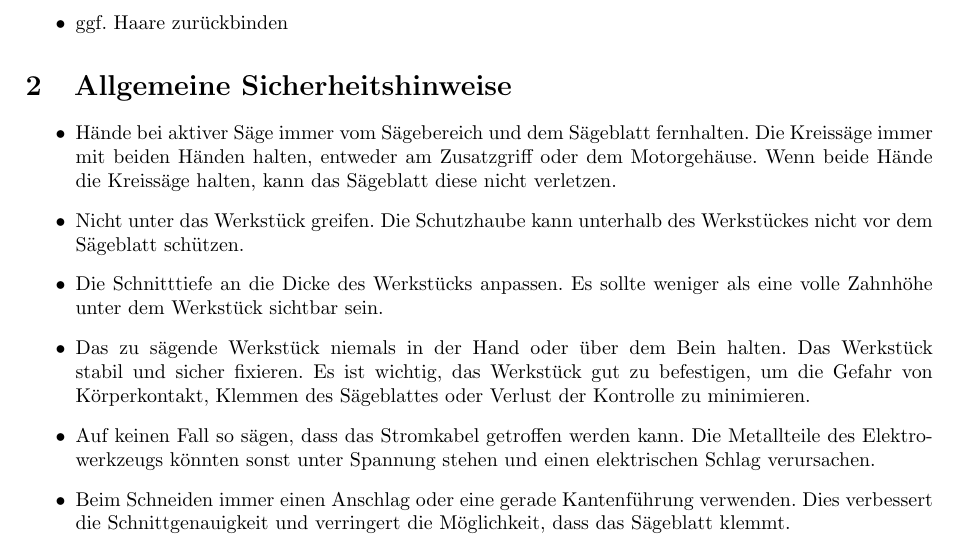
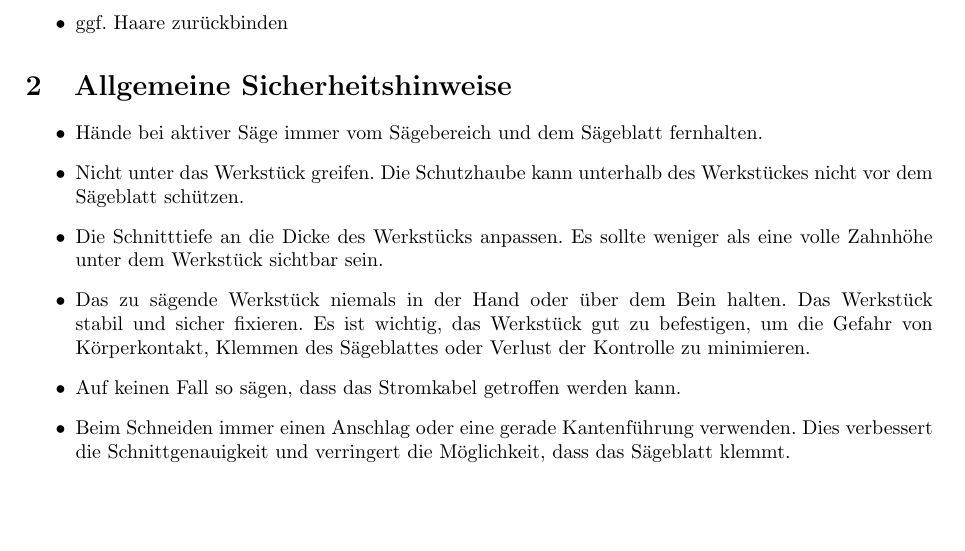
Before and after one commit to shackspace/werkstatt_instructions, a LaTeX document (cms_kreissaege.tex): part of page 1 of 2, cut so that both start at the same text, the shorter picture padded with empty space. Compiled offline with pdfLaTeX.

Commit message:
remove copy&paste errors

```diff
--- a/cms_kreissaege.tex
+++ b/cms_kreissaege.tex
@@ -27,7 +27,7 @@
 \end{itemize}
 \section{Allgemeine Sicherheitshinweise}
 \begin{itemize}
-\item Hände bei aktiver Säge immer vom Sägebereich und dem Sägeblatt fernhalten. Die Kreissäge immer mit beiden Händen halten, entweder am Zusatzgriff oder dem Motorgehäuse. Wenn beide Hände die Kreissäge halten, kann das Sägeblatt diese nicht verletzen.
+\item Hände bei aktiver Säge immer vom Sägebereich und dem Sägeblatt fernhalten.
 
 \item Nicht unter das Werkstück greifen. Die Schutzhaube kann unterhalb des Werkstückes nicht vor dem Sägeblatt schützen.
 
@@ -36,7 +36,7 @@
 \item Das zu sägende Werkstück niemals in der Hand oder über dem Bein halten. Das Werkstück stabil und sicher fixieren. Es ist wichtig, das Werkstück gut zu befestigen,
 um die Gefahr von Körperkontakt, Klemmen des Sägeblattes oder Verlust der Kontrolle zu minimieren.
 
-\item Auf keinen Fall so sägen, dass das Stromkabel getroffen werden kann. Die Metallteile des Elektrowerkzeugs könnten sonst unter Spannung stehen und einen elektrischen Schlag verursachen.
+\item Auf keinen Fall so sägen, dass das Stromkabel getroffen werden kann.
 
 \item Beim Schneiden immer einen Anschlag oder eine gerade Kantenführung verwenden. Dies verbessert die Schnittgenauigkeit und verringert die Möglichkeit, dass das Sägeblatt klemmt.
 
```
Also changed, not shown: cms_kreissaege.pdf.
